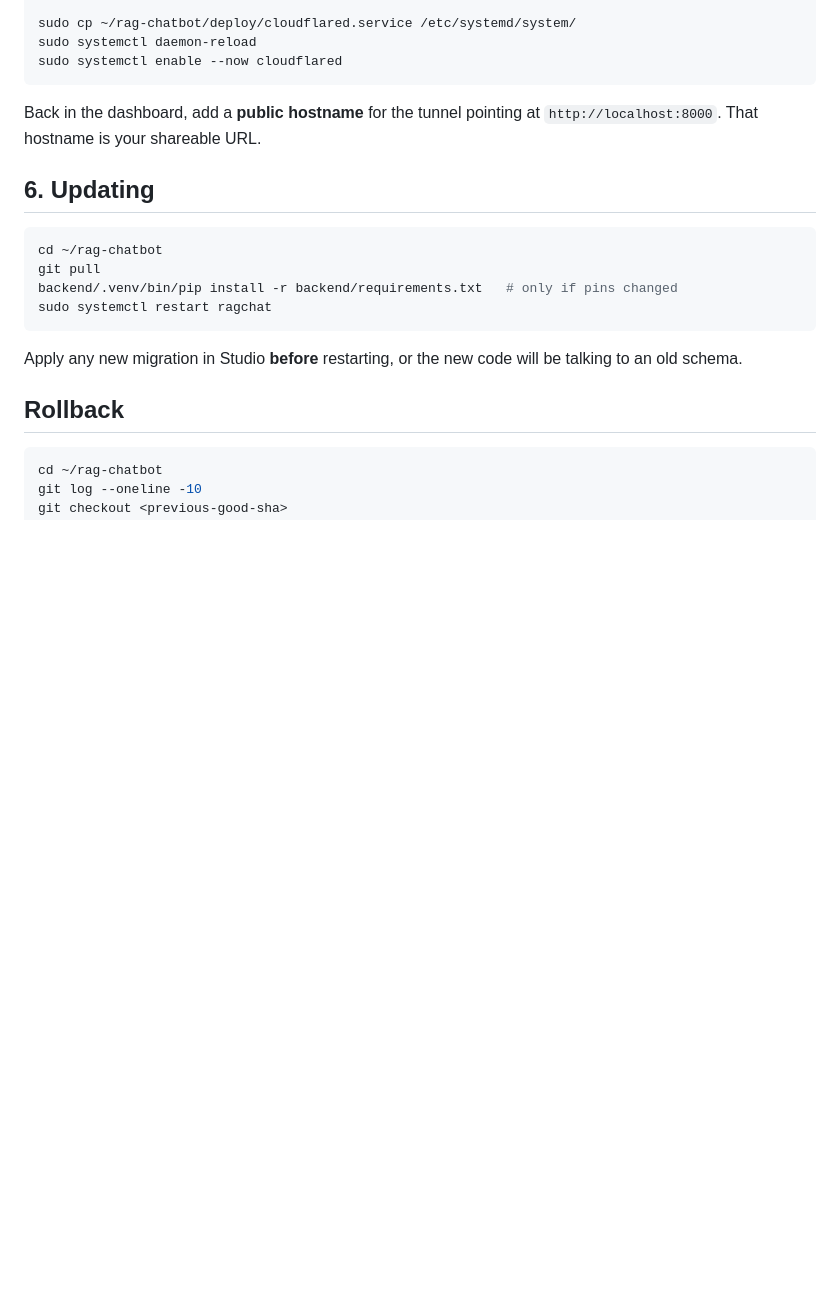
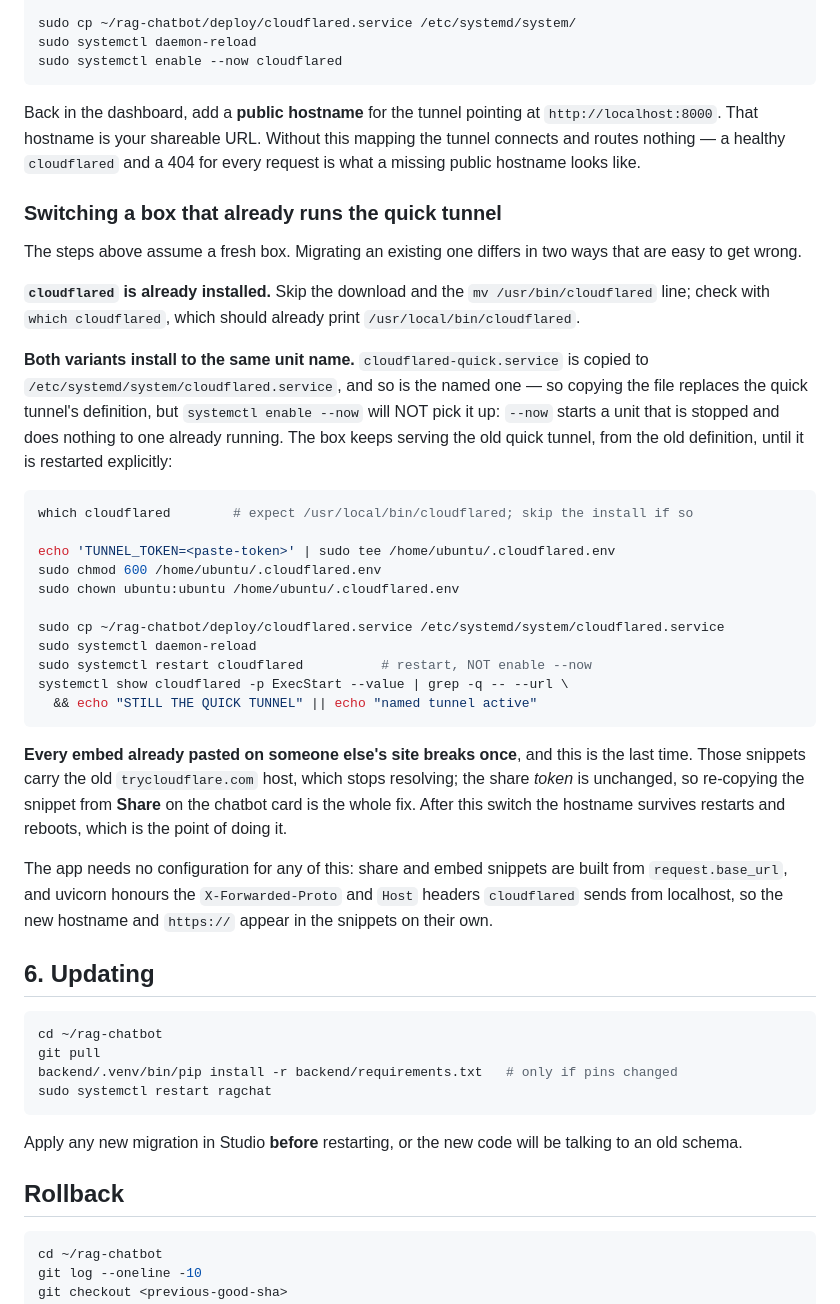
Before and after one commit to zhengoscar50/chatbot, a Markdown page: deploy/README.md, the part around the change. Drawn GitHub-style; blank space fills up the shorter version.

Commit message:
docs: a correct runbook for moving an existing box to a named tunnel
The named-tunnel steps assumed a fresh box and were wrong in two ways for one
already running the quick tunnel.

Both variants install to the same unit name, so copying the named unit
replaces the quick tunnel's definition — but the documented 'systemctl enable
--now' does not pick it up. '--now' starts a stopped unit and does nothing to a
running one, so the box keeps serving the old quick tunnel from the old
definition until it is restarted explicitly. Documented with a restart and a
check that reports which variant is actually live.

Also records what the switch costs: every embed already pasted on a third-party
site breaks once, since those snippets carry the old trycloudflare.com host.
The share token is unchanged, so re-copying the snippet is the fix, and it is
the last time it is needed.

Verified that the app itself needs no configuration: request.base_url with
uvicorn's default proxy-header handling returns https://<host>/ for a request
carrying X-Forwarded-Proto and Host from localhost, which is what cloudflared
sends.

Co-Authored-By: Claude Opus 5 <noreply@anthropic.com>

````diff
--- a/deploy/README.md
+++ b/deploy/README.md
@@ -144,7 +144,50 @@ sudo systemctl enable --now cloudflared
 ```
 
 Back in the dashboard, add a **public hostname** for the tunnel pointing at
-`http://localhost:8000`. That hostname is your shareable URL.
+`http://localhost:8000`. That hostname is your shareable URL. Without this
+mapping the tunnel connects and routes nothing — a healthy `cloudflared` and a
+404 for every request is what a missing public hostname looks like.
+
+### Switching a box that already runs the quick tunnel
+
+The steps above assume a fresh box. Migrating an existing one differs in two
+ways that are easy to get wrong.
+
+**`cloudflared` is already installed.** Skip the download and the
+`mv /usr/bin/cloudflared` line; check with `which cloudflared`, which should
+already print `/usr/local/bin/cloudflared`.
+
+**Both variants install to the same unit name.** `cloudflared-quick.service`
+is copied to `/etc/systemd/system/cloudflared.service`, and so is the named
+one — so copying the file replaces the quick tunnel's definition, but
+`systemctl enable --now` will NOT pick it up: `--now` starts a unit that is
+stopped and does nothing to one already running. The box keeps serving the old
+quick tunnel, from the old definition, until it is restarted explicitly:
+
+```bash
+which cloudflared        # expect /usr/local/bin/cloudflared; skip the install if so
+
+echo 'TUNNEL_TOKEN=<paste-token>' | sudo tee /home/ubuntu/.cloudflared.env
+sudo chmod 600 /home/ubuntu/.cloudflared.env
+sudo chown ubuntu:ubuntu /home/ubuntu/.cloudflared.env
+
+sudo cp ~/rag-chatbot/deploy/cloudflared.service /etc/systemd/system/cloudflared.service
+sudo systemctl daemon-reload
+sudo systemctl restart cloudflared          # restart, NOT enable --now
+systemctl show cloudflared -p ExecStart --value | grep -q -- --url \
+  && echo "STILL THE QUICK TUNNEL" || echo "named tunnel active"
+```
+
+**Every embed already pasted on someone else's site breaks once**, and this is
+the last time. Those snippets carry the old `trycloudflare.com` host, which
+stops resolving; the share *token* is unchanged, so re-copying the snippet from
+**Share** on the chatbot card is the whole fix. After this switch the hostname
+survives restarts and reboots, which is the point of doing it.
+
+The app needs no configuration for any of this: share and embed snippets are
+built from `request.base_url`, and uvicorn honours the `X-Forwarded-Proto` and
+`Host` headers `cloudflared` sends from localhost, so the new hostname and
+`https://` appear in the snippets on their own.
 
 ## 6. Updating
 
````
